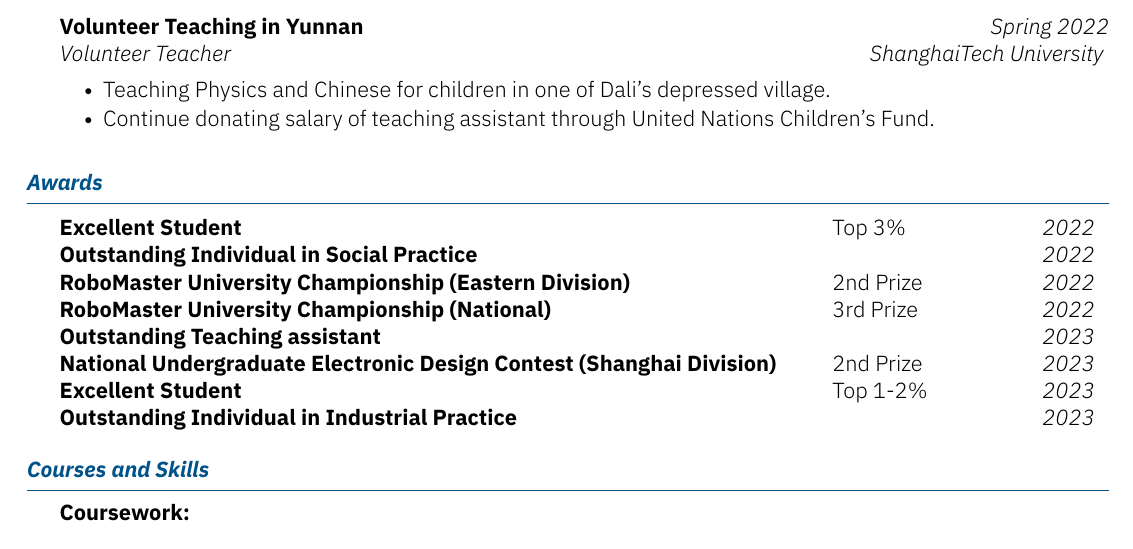
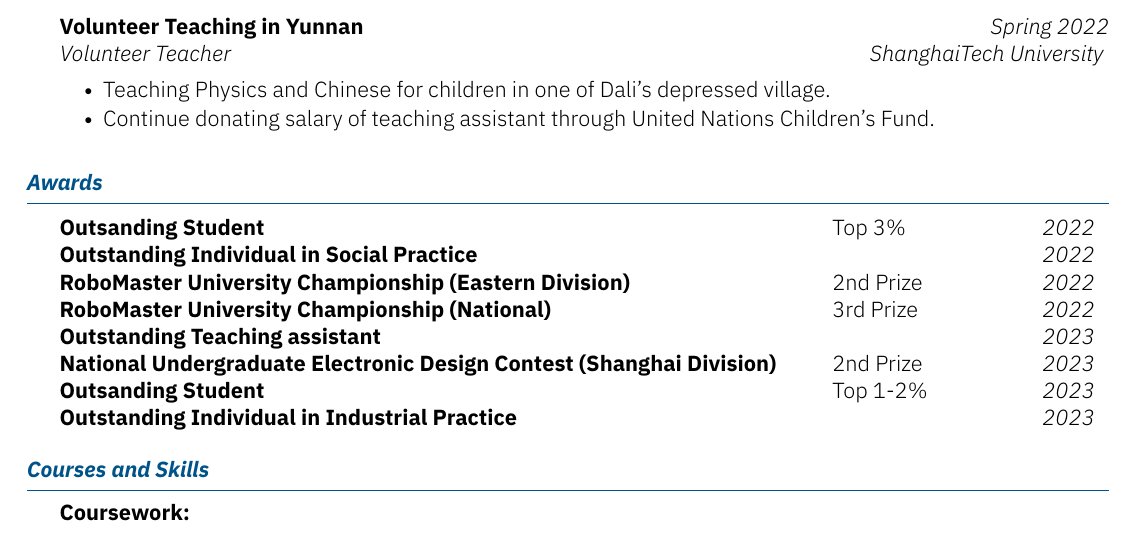
Before and after one commit to DoZz-M/Curriculum-Vitae, a LaTeX CV (ZhongtaoGuan-resume.tex): part of page 2 of 2, cut so that both start at the same text. Compiled offline with XeLaTeX.

Commit message:
fix bugs of 三好学生

```diff
--- a/ZhongtaoGuan-resume.tex
+++ b/ZhongtaoGuan-resume.tex
@@ -73,13 +73,13 @@
 \end{section}
 
 \sectiontable{Awards}{
-    \entry{Excellent Student}{Top 3\% \hfill \textit{2022}}
+    \entry{Outsanding Student}{Top 3\% \hfill \textit{2022}}
     \entry{Outstanding Individual in Social Practice}{ \hfill \textit{2022}}
     \entry{ RoboMaster University Championship (Eastern Division)}{ 2nd Prize\hfill \textit{2022}}
     \entry{ RoboMaster University Championship (National)}{ 3rd Prize\hfill \textit{2022}}
     \entry{Outstanding Teaching assistant}{ \hfill \textit{2023}}
     \entry{National Undergraduate Electronic Design Contest (Shanghai Division)}{2nd Prize\hfill \textit{2023}}
-    \entry{Excellent Student}{Top 1-2\% \hfill \textit{2023}}
+    \entry{Outsanding Student}{Top 1-2\% \hfill \textit{2023}}
     \entry{Outstanding Individual in Industrial Practice}{ \hfill \textit{2023}}
 }
 \begin{section}{Courses and Skills}
```
Also changed, not shown: ZhongtaoGuan-resume.pdf.
